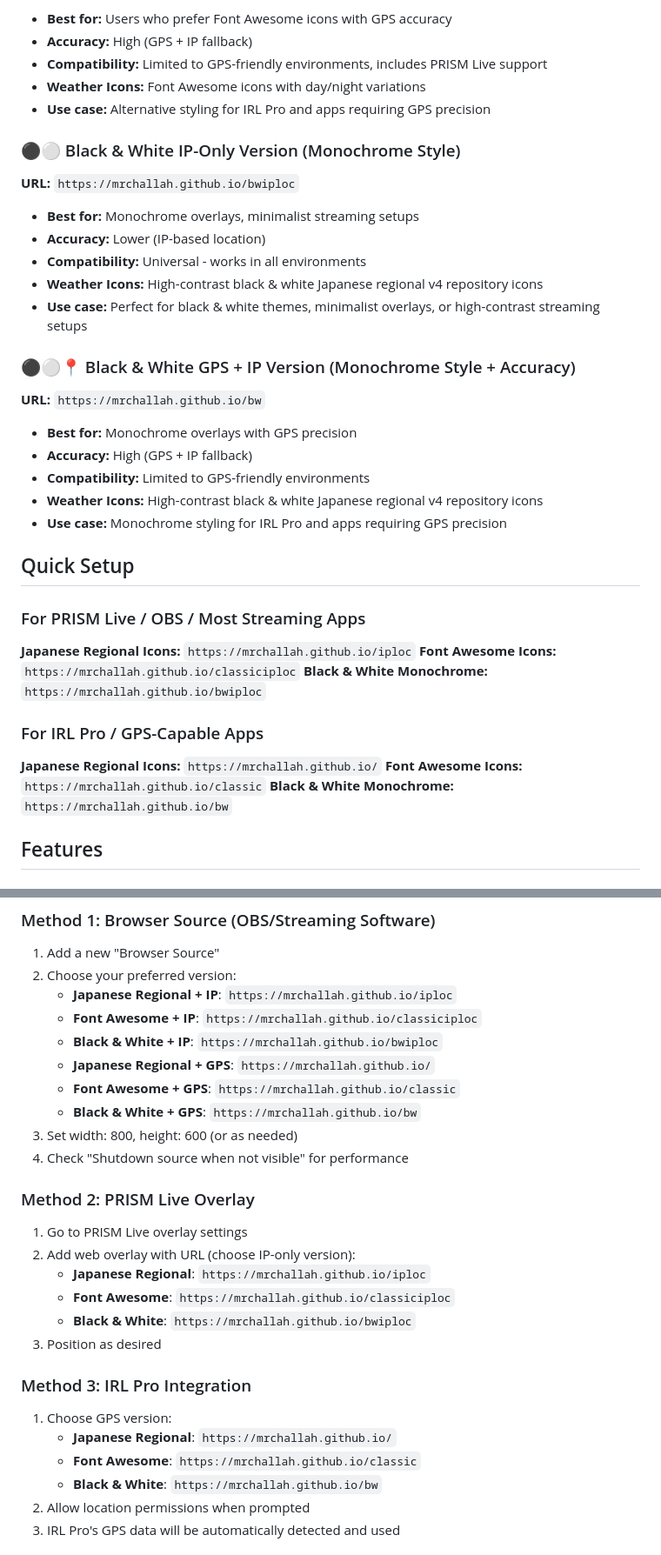
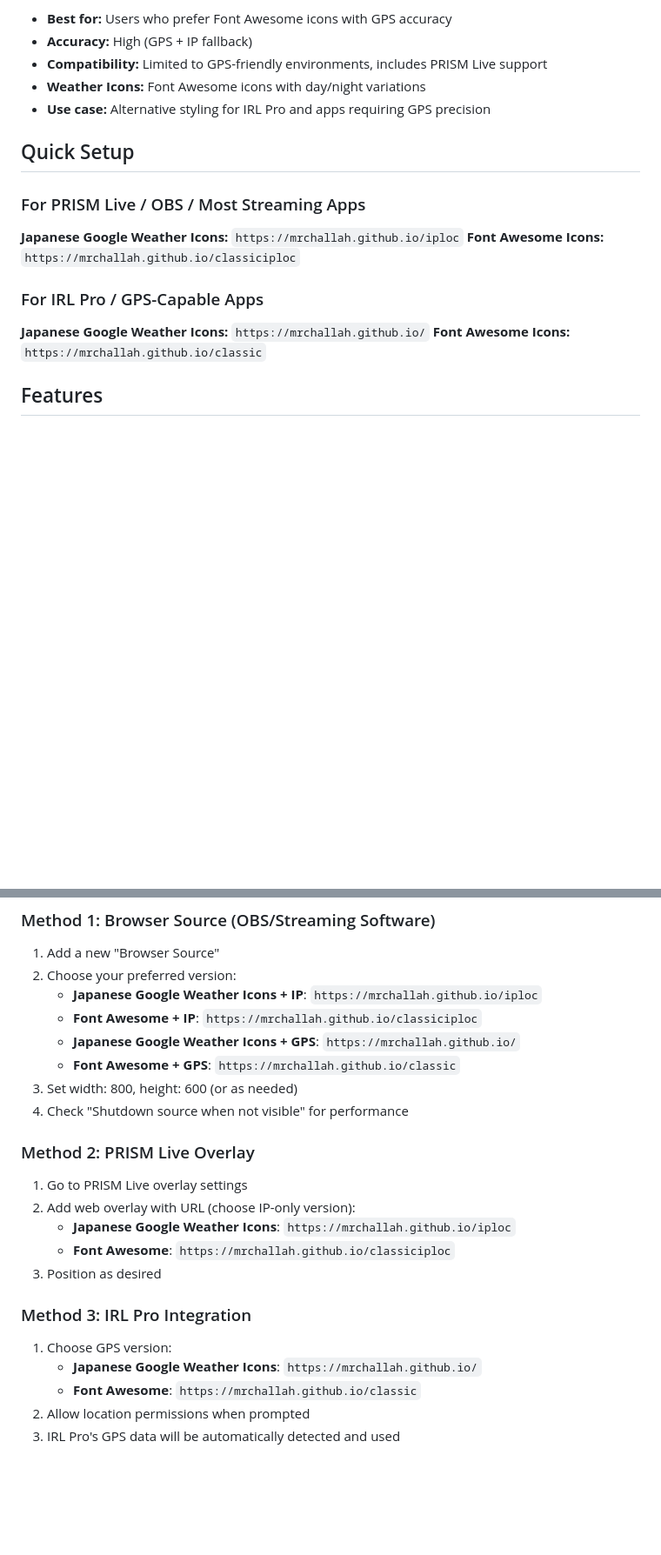
Before and after one commit to MrChallah/gps, a Markdown page: README.md, 2 parts joined by grey strips. Shown: that part at 87% size. Drawn GitHub-style; blank space fills up the shorter version.

```diff
--- a/README.md
+++ b/README.md
@@ -34,33 +37,15 @@
 - **Weather Icons:** Font Awesome icons with day/night variations
 - **Use case:** Alternative styling for IRL Pro and apps requiring GPS precision
 
-### ⚫⚪ Black & White IP-Only Version (Monochrome Style)
-**URL:** `https://mrchallah.github.io/bwiploc`
-- **Best for:** Monochrome overlays, minimalist streaming setups
-- **Accuracy:** Lower (IP-based location)
-- **Compatibility:** Universal - works in all environments
-- **Weather Icons:** High-contrast black & white Japanese regional v4 repository icons
-- **Use case:** Perfect for black & white themes, minimalist overlays, or high-contrast streaming setups
-
-### ⚫⚪📍 Black & White GPS + IP Version (Monochrome Style + Accuracy)
-**URL:** `https://mrchallah.github.io/bw`
-- **Best for:** Monochrome overlays with GPS precision
-- **Accuracy:** High (GPS + IP fallback)
-- **Compatibility:** Limited to GPS-friendly environments
-- **Weather Icons:** High-contrast black & white Japanese regional v4 repository icons
-- **Use case:** Monochrome styling for IRL Pro and apps requiring GPS precision
-
 ## Quick Setup
 
 ### For PRISM Live / OBS / Most Streaming Apps
-**Japanese Regional Icons:** `https://mrchallah.github.io/iploc`
+**Japanese Google Weather Icons:** `https://mrchallah.github.io/iploc`
 **Font Awesome Icons:** `https://mrchallah.github.io/classiciploc`
-**Black & White Monochrome:** `https://mrchallah.github.io/bwiploc`
 
 ### For IRL Pro / GPS-Capable Apps
-**Japanese Regional Icons:** `https://mrchallah.github.io/`
+**Japanese Google Weather Icons:** `https://mrchallah.github.io/`
 **Font Awesome Icons:** `https://mrchallah.github.io/classic`
-**Black & White Monochrome:** `https://mrchallah.github.io/bw`
 
 ## Features
 
@@ -214,28 +188,24 @@ Both icon systems detect and display icons for:
 ### Method 1: Browser Source (OBS/Streaming Software)
 1. Add a new "Browser Source"
 2. Choose your preferred version:
-   - **Japanese Regional + IP**: `https://mrchallah.github.io/iploc`
+   - **Japanese Google Weather Icons + IP**: `https://mrchallah.github.io/iploc`
    - **Font Awesome + IP**: `https://mrchallah.github.io/classiciploc`
-   - **Black & White + IP**: `https://mrchallah.github.io/bwiploc`
-   - **Japanese Regional + GPS**: `https://mrchallah.github.io/`
+   - **Japanese Google Weather Icons + GPS**: `https://mrchallah.github.io/`
    - **Font Awesome + GPS**: `https://mrchallah.github.io/classic`
-   - **Black & White + GPS**: `https://mrchallah.github.io/bw`
 3. Set width: 800, height: 600 (or as needed)
 4. Check "Shutdown source when not visible" for performance
 
 ### Method 2: PRISM Live Overlay
 1. Go to PRISM Live overlay settings
 2. Add web overlay with URL (choose IP-only version):
-   - **Japanese Regional**: `https://mrchallah.github.io/iploc`
+   - **Japanese Google Weather Icons**: `https://mrchallah.github.io/iploc`
    - **Font Awesome**: `https://mrchallah.github.io/classiciploc`
-   - **Black & White**: `https://mrchallah.github.io/bwiploc`
 3. Position as desired
 
 ### Method 3: IRL Pro Integration
 1. Choose GPS version:
-   - **Japanese Regional**: `https://mrchallah.github.io/`
+   - **Japanese Google Weather Icons**: `https://mrchallah.github.io/`
    - **Font Awesome**: `https://mrchallah.github.io/classic`
-   - **Black & White**: `https://mrchallah.github.io/bw`
 2. Allow location permissions when prompted
 3. IRL Pro's GPS data will be automatically detected and used
 
```
Also changed, not shown: other parts of README.md (+26 -46 lines).
